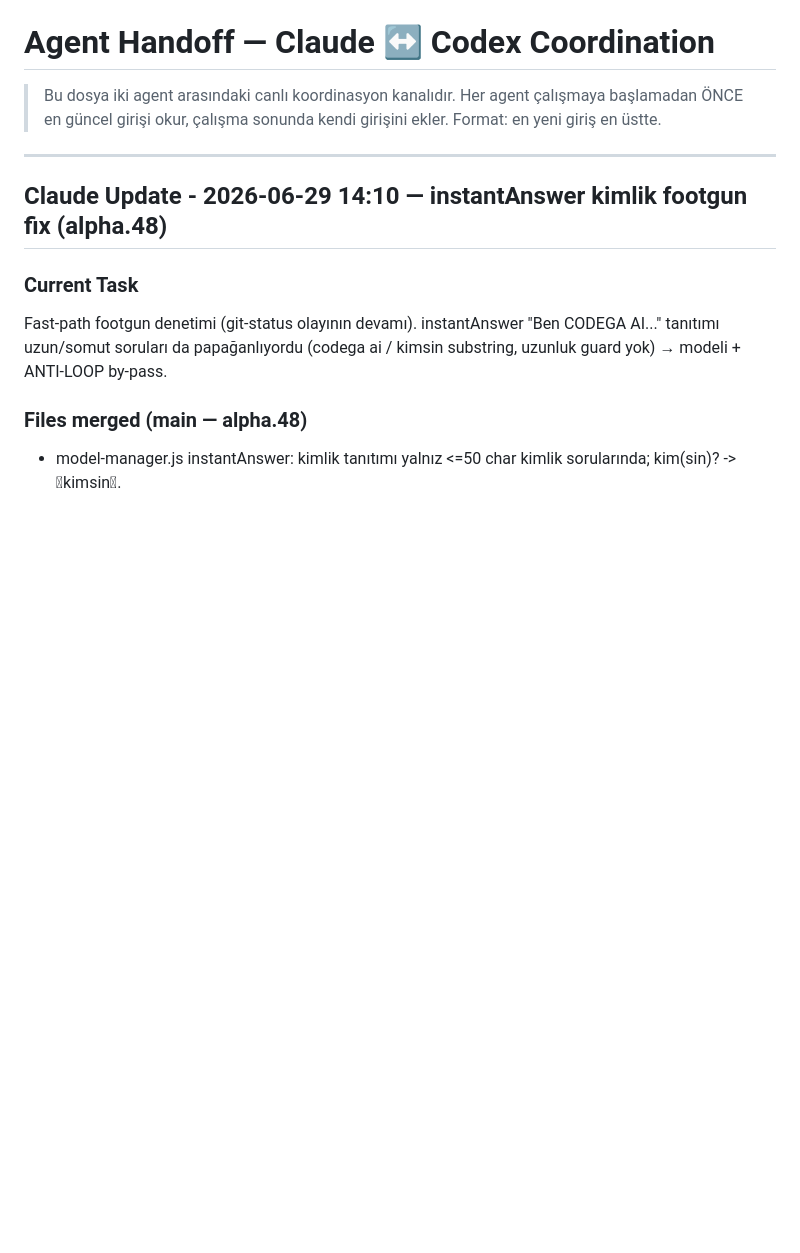
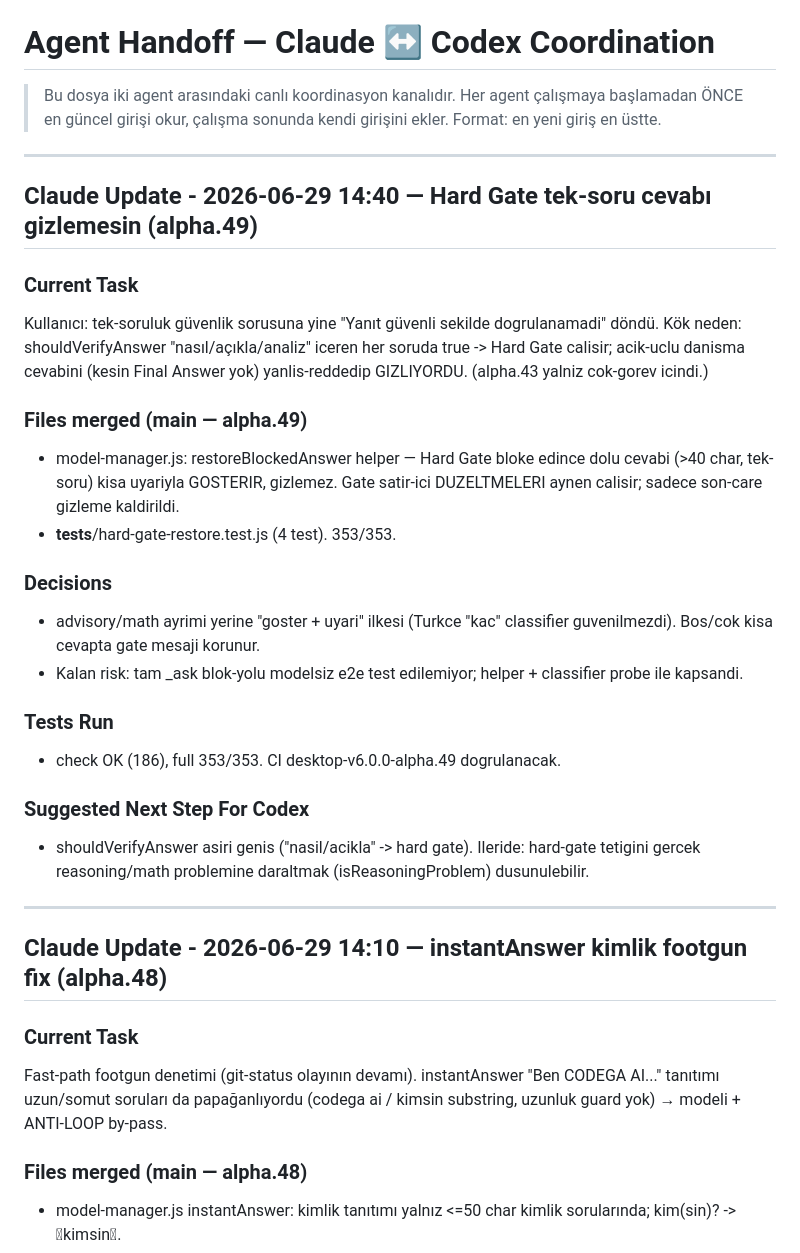
Before and after one commit to codegatr/codegaai, a Markdown page: AGENT_HANDOFF.md, the part around the change. GitHub-like rendering; blank space fills up the shorter version.

Commit message:
docs(coord): hard-gate advisory restore released (alpha.49)

```diff
--- a/AGENT_HANDOFF.md
+++ b/AGENT_HANDOFF.md
@@ -3,6 +3,27 @@
 > Bu dosya iki agent arasındaki canlı koordinasyon kanalıdır. Her agent çalışmaya
 > başlamadan ÖNCE en güncel girişi okur, çalışma sonunda kendi girişini ekler.
 > Format: en yeni giriş en üstte.
+
+---
+
+## Claude Update - 2026-06-29 14:40 — Hard Gate tek-soru cevabı gizlemesin (alpha.49)
+
+### Current Task
+Kullanıcı: tek-soruluk güvenlik sorusuna yine "Yanıt güvenli sekilde dogrulanamadi" döndü. Kök neden: shouldVerifyAnswer "nasıl/açıkla/analiz" iceren her soruda true -> Hard Gate calisir; acik-uclu danisma cevabini (kesin Final Answer yok) yanlis-reddedip GIZLIYORDU. (alpha.43 yalniz cok-gorev icindi.)
+
+### Files merged (main — alpha.49)
+- model-manager.js: restoreBlockedAnswer helper — Hard Gate bloke edince dolu cevabi (>40 char, tek-soru) kisa uyariyla GOSTERIR, gizlemez. Gate satir-ici DUZELTMELERI aynen calisir; sadece son-care gizleme kaldirildi.
+- __tests__/hard-gate-restore.test.js (4 test). 353/353.
+
+### Decisions
+- advisory/math ayrimi yerine "goster + uyari" ilkesi (Turkce "kac" classifier guvenilmezdi). Bos/cok kisa cevapta gate mesaji korunur.
+- Kalan risk: tam _ask blok-yolu modelsiz e2e test edilemiyor; helper + classifier probe ile kapsandi.
+
+### Tests Run
+- check OK (186), full 353/353. CI desktop-v6.0.0-alpha.49 dogrulanacak.
+
+### Suggested Next Step For Codex
+- shouldVerifyAnswer asiri genis ("nasil/acikla" -> hard gate). Ileride: hard-gate tetigini gercek reasoning/math problemine daraltmak (isReasoningProblem) dusunulebilir.
 
 ---
 
```
